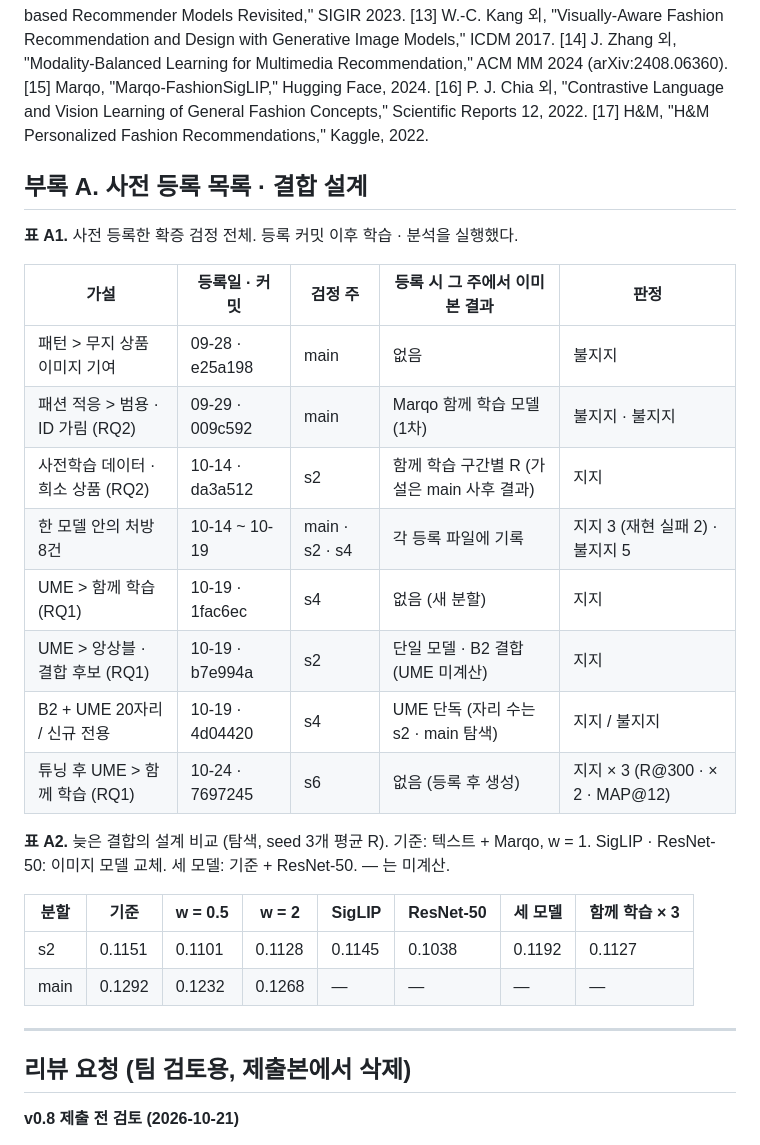
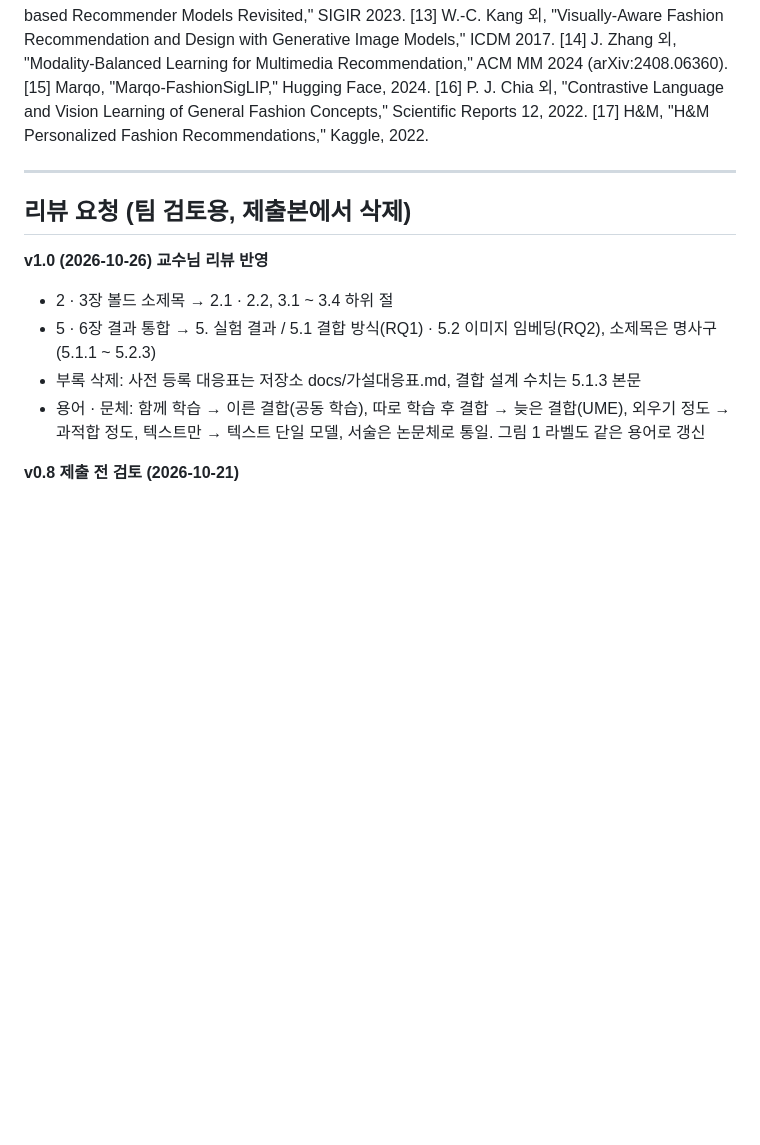
Before and after one commit to 3sunghynix/multimodal-recsys, a Markdown page: docs/논문초안.md, the part around one of its changes. Rendered like a GitHub page; blank space fills up the shorter version.

```diff
--- a/docs/논문초안.md
+++ b/docs/논문초안.md
@@ -112,31 +140,15 @@ H&M 구매 기록 31,788,324건 [17]에서 이미지가 있는 상품 53,232개
 [16] P. J. Chia 외, "Contrastive Language and Vision Learning of General Fashion Concepts," Scientific Reports 12, 2022.
 [17] H&M, "H&M Personalized Fashion Recommendations," Kaggle, 2022.
 
-## 부록 A. 사전 등록 목록 · 결합 설계
-
-**표 A1.** 사전 등록한 확증 검정 전체. 등록 커밋 이후 학습 · 분석을 실행했다.
-
-| 가설 | 등록일 · 커밋 | 검정 주 | 등록 시 그 주에서 이미 본 결과 | 판정 |
-|---|---|---|---|---|
-| 패턴 > 무지 상품 이미지 기여 | 09-28 · e25a198 | main | 없음 | 불지지 |
-| 패션 적응 > 범용 · ID 가림 (RQ2) | 09-29 · 009c592 | main | Marqo 함께 학습 모델 (1차) | 불지지 · 불지지 |
-| 사전학습 데이터 · 희소 상품 (RQ2) | 10-14 · da3a512 | s2 | 함께 학습 구간별 R (가설은 main 사후 결과) | 지지 |
-| 한 모델 안의 처방 8건 | 10-14 ~ 10-19 | main · s2 · s4 | 각 등록 파일에 기록 | 지지 3 (재현 실패 2) · 불지지 5 |
-| UME > 함께 학습 (RQ1) | 10-19 · 1fac6ec | s4 | 없음 (새 분할) | 지지 |
-| UME > 앙상블 · 결합 후보 (RQ1) | 10-19 · b7e994a | s2 | 단일 모델 · B2 결합 (UME 미계산) | 지지 |
-| B2 + UME 20자리 / 신규 전용 | 10-19 · 4d04420 | s4 | UME 단독 (자리 수는 s2 · main 탐색) | 지지 / 불지지 |
-| 튜닝 후 UME > 함께 학습 (RQ1) | 10-24 · 7697245 | s6 | 없음 (등록 후 생성) | 지지 × 3 (R@300 · × 2 · MAP@12) |
-
-**표 A2.** 늦은 결합의 설계 비교 (탐색, seed 3개 평균 R). 기준: 텍스트 + Marqo, w = 1. SigLIP · ResNet-50: 이미지 모델 교체. 세 모델: 기준 + ResNet-50. — 는 미계산.
-
-| 분할 | 기준 | w = 0.5 | w = 2 | SigLIP | ResNet-50 | 세 모델 | 함께 학습 × 3 |
-|---|---|---|---|---|---|---|---|
-| s2 | 0.1151 | 0.1101 | 0.1128 | 0.1145 | 0.1038 | 0.1192 | 0.1127 |
-| main | 0.1292 | 0.1232 | 0.1268 | — | — | — | — |
-
 ---
 
 ## 리뷰 요청 (팀 검토용, 제출본에서 삭제)
+
+**v1.0 (2026-10-26) 교수님 리뷰 반영**
+- 2 · 3장 볼드 소제목 → 2.1 · 2.2, 3.1 ~ 3.4 하위 절
+- 5 · 6장 결과 통합 → 5. 실험 결과 / 5.1 결합 방식(RQ1) · 5.2 이미지 임베딩(RQ2), 소제목은 명사구(5.1.1 ~ 5.2.3)
+- 부록 삭제: 사전 등록 대응표는 저장소 docs/가설대응표.md, 결합 설계 수치는 5.1.3 본문
+- 용어 · 문체: 함께 학습 → 이른 결합(공동 학습), 따로 학습 후 결합 → 늦은 결합(UME), 외우기 정도 → 과적합 정도, 텍스트만 → 텍스트 단일 모델, 서술은 논문체로 통일. 그림 1 라벨도 같은 용어로 갱신
 
 **v0.8 제출 전 검토 (2026-10-21)**
 - 참고문헌 17건 원문 대조 완료(저자 · 제목 · 학회 · 쪽), 【확인 필요】 표시 제거. [1]은 v3(2026-01)에서 ECIR 2026 채택, 모달리티별 결과(이미지 제거 영향 작음, textual dominance)는 본문 서술과 일치. [14]는 ACM MM 2024 수록 페이지를 직접 확인하지 못해 arXiv 번호 병기. FashionCLIP은 Scientific Reports 논문으로 교체
```
Also changed, not shown: other parts of docs/논문초안.md (+65 -37 lines), docs/figures/fig1_fusion.png, 4 other files.
